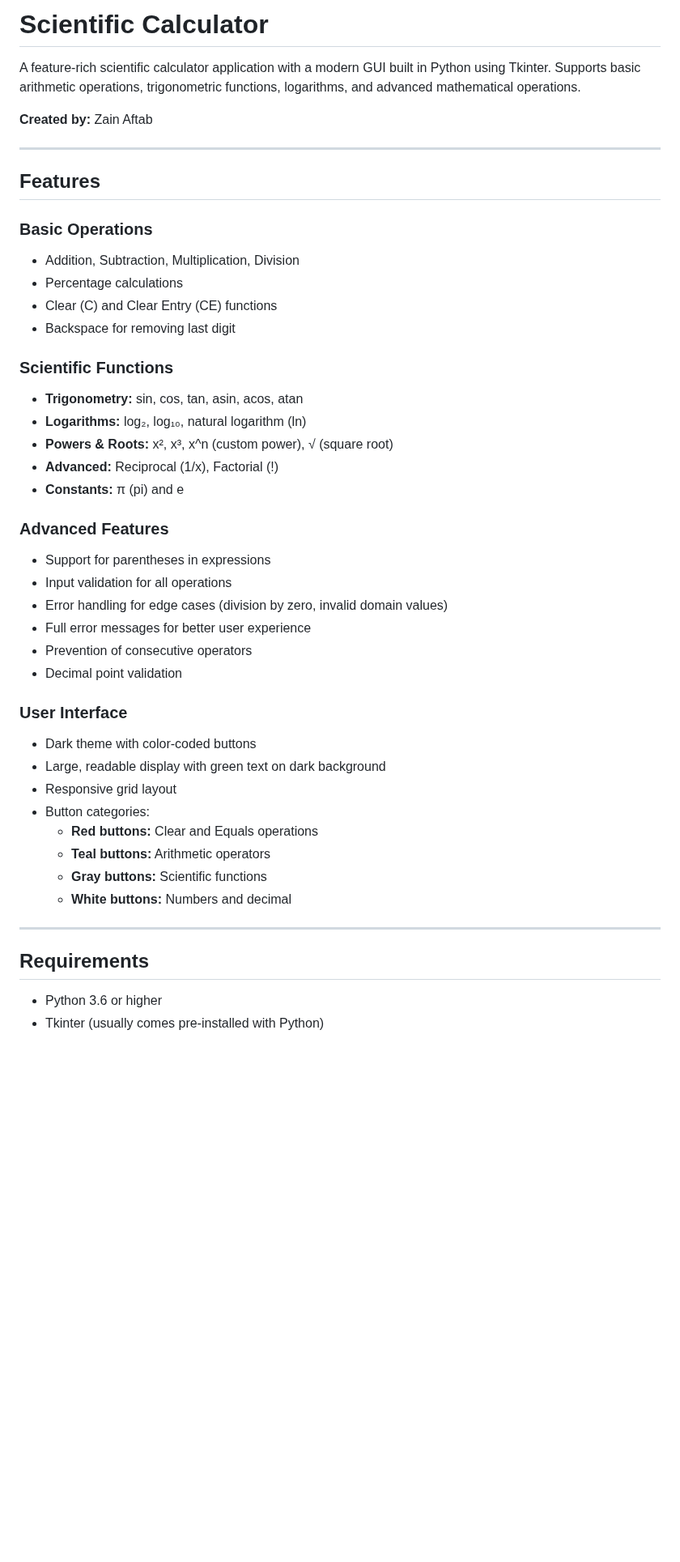
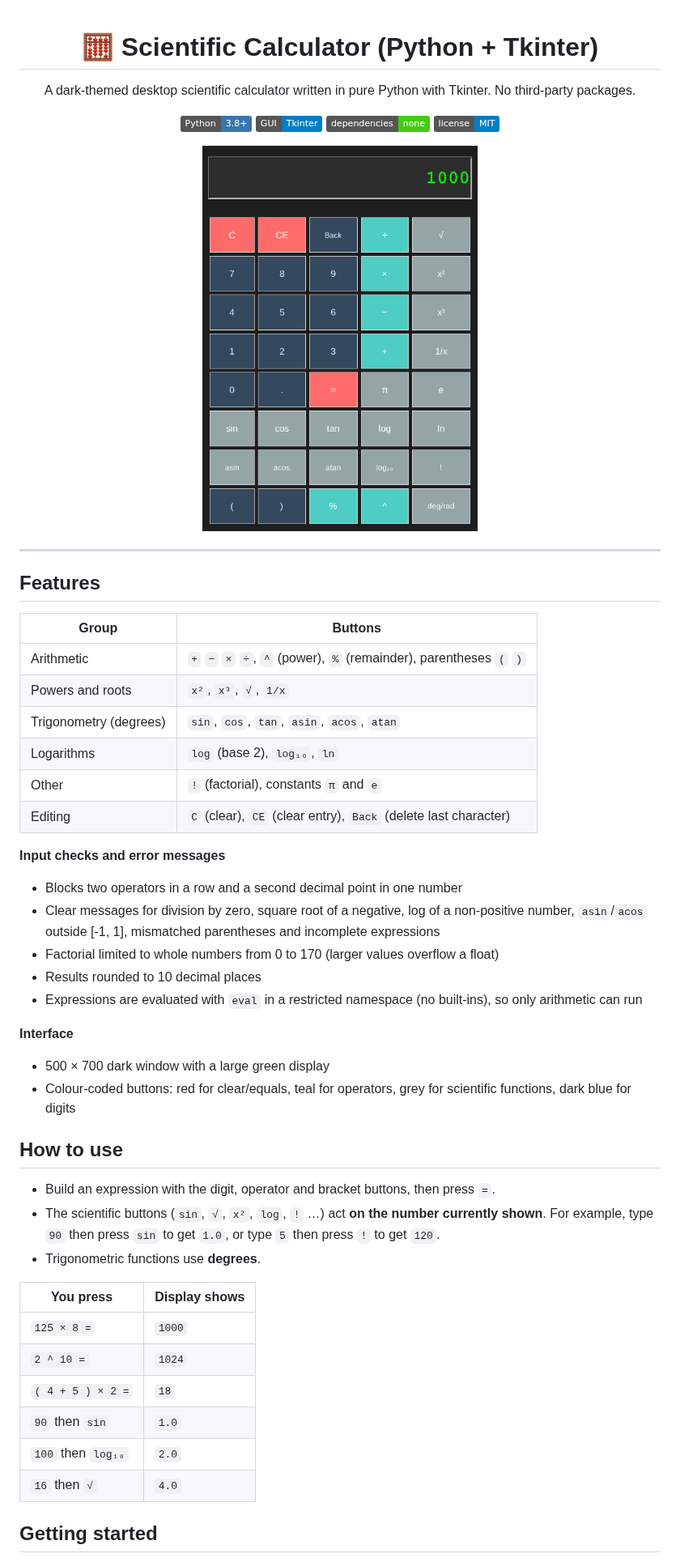
Before and after one commit to ZainAftab-dev/Scientific-Calculator, a Markdown page: README.md, the part around one of its changes. Shown at 81% size. GitHub-like rendering; pictures changed too: docs/screenshot.png (added); badges without logos; blank space fills up the shorter version.

Commit message:
Polish repository: complete README, screenshots and cleanup
Co-Authored-By: Claude Opus 5.5 <noreply@anthropic.com>
Claude-Session: https://claude.ai/code/session_01UqjLPg9K4s1btfV9sGgdHc

```diff
--- a/README.md
+++ b/README.md
@@ -1,48 +1,56 @@
-# Scientific Calculator
+<div align="center">
 
-A feature-rich scientific calculator application with a modern GUI built in Python using Tkinter. Supports basic arithmetic operations, trigonometric functions, logarithms, and advanced mathematical operations.
+# 🧮 Scientific Calculator (Python + Tkinter)
 
-**Created by:** Zain Aftab
+A dark-themed desktop scientific calculator written in pure Python with Tkinter. No third-party packages.
+
+![Python](https://img.shields.io/badge/Python-3.8%2B-3776AB?logo=python&logoColor=white)
+![Tkinter](https://img.shields.io/badge/GUI-Tkinter-informational)
+![Dependencies](https://img.shields.io/badge/dependencies-none-brightgreen)
+![License](https://img.shields.io/badge/license-MIT-blue)
+
+<img src="docs/screenshot.png" alt="Scientific calculator screenshot" width="340"/>
+
+</div>
 
 ---
 
 ## Features
 
-### Basic Operations
-- Addition, Subtraction, Multiplication, Division
-- Percentage calculations
-- Clear (C) and Clear Entry (CE) functions
-- Backspace for removing last digit
+| Group | Buttons |
+|---|---|
+| Arithmetic | `+` `−` `×` `÷`, `^` (power), `%` (remainder), parentheses `(` `)` |
+| Powers and roots | `x²`, `x³`, `√`, `1/x` |
+| Trigonometry (degrees) | `sin`, `cos`, `tan`, `asin`, `acos`, `atan` |
+| Logarithms | `log` (base 2), `log₁₀`, `ln` |
+| Other | `!` (factorial), constants `π` and `e` |
+| Editing | `C` (clear), `CE` (clear entry), `Back` (delete last character) |
 
-### Scientific Functions
-- **Trigonometry:** sin, cos, tan, asin, acos, atan
-- **Logarithms:** log₂, log₁₀, natural logarithm (ln)
-- **Powers & Roots:** x², x³, x^n (custom power), √ (square root)
-- **Advanced:** Reciprocal (1/x), Factorial (!)
-- **Constants:** π (pi) and e
+**Input checks and error messages**
+- Blocks two operators in a row and a second decimal point in one number
+- Clear messages for division by zero, square root of a negative, log of a non-positive number, `asin`/`acos` outside [-1, 1], mismatched parentheses and incomplete expressions
+- Factorial limited to whole numbers from 0 to 170 (larger values overflow a float)
+- Results rounded to 10 decimal places
+- Expressions are evaluated with `eval` in a restricted namespace (no built-ins), so only arithmetic can run
 
-### Advanced Features
-- Support for parentheses in expressions
-- Input validation for all operations
-- Error handling for edge cases (division by zero, invalid domain values)
-- Full error messages for better user experience
-- Prevention of consecutive operators
-- Decimal point validation
+**Interface**
+- 500 × 700 dark window with a large green display
+- Colour-coded buttons: red for clear/equals, teal for operators, grey for scientific functions, dark blue for digits
 
-### User Interface
-- Dark theme with color-coded buttons
-- Large, readable display with green text on dark background
-- Responsive grid layout
-- Button categories:
-  - **Red buttons:** Clear and Equals operations
-  - **Teal buttons:** Arithmetic operators
-  - **Gray buttons:** Scientific functions
-  - **White buttons:** Numbers and decimal
+## How to use
 
----
+- Build an expression with the digit, operator and bracket buttons, then press `=`.
+- The scientific buttons (`sin`, `√`, `x²`, `log`, `!` …) act **on the number currently shown**. For example, type `90` then press `sin` to get `1.0`, or type `5` then press `!` to get `120`.
+- Trigonometric functions use **degrees**.
 
-## Requirements
+| You press | Display shows |
+|---|---|
+| `125 × 8 =` | `1000` |
+| `2 ^ 10 =` | `1024` |
+| `( 4 + 5 ) × 2 =` | `18` |
+| `90` then `sin` | `1.0` |
+| `100` then `log₁₀` | `2.0` |
+| `16` then `√` | `4.0` |
 
-- Python 3.6 or higher
-- Tkinter (usually comes pre-installed with Python)
+## Getting started
 
```
Also changed, not shown: other parts of README.md (+29 -181 lines), 3 other files.
